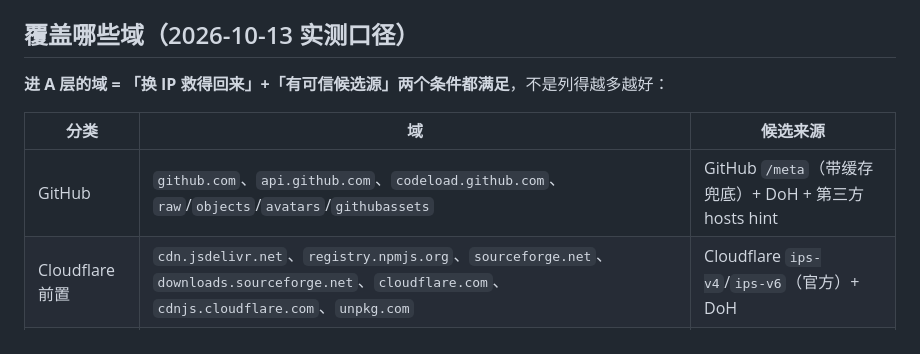
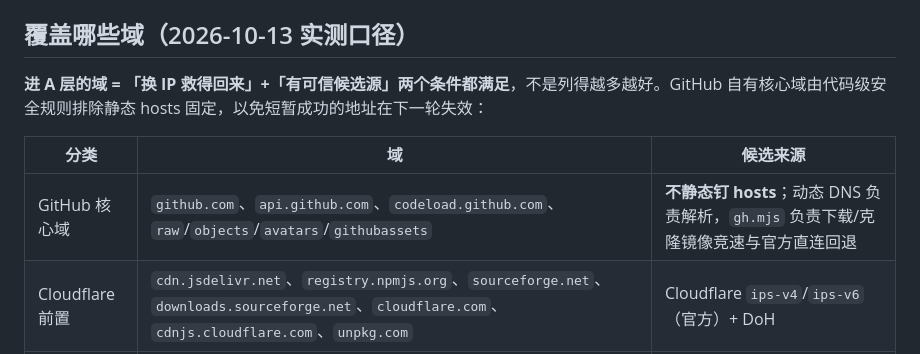
Before and after one commit to jingjiangze/github-accel, a Markdown page: README.md, the part around the change. Rendered like a GitHub page.

Commit message:
Clarify GitHub domains are excluded from hosts pinning

```diff
--- a/README.md
+++ b/README.md
@@ -31,11 +31,11 @@ v2（2026-10-13）把这套守护做细了：落地复核 = **系统解析整链
 
 ## 覆盖哪些域（2026-10-13 实测口径）
 
-**进 A 层的域 = 「换 IP 救得回来」+「有可信候选源」两个条件都满足**，不是列得越多越好：
+**进 A 层的域 = 「换 IP 救得回来」+「有可信候选源」两个条件都满足**，不是列得越多越好。GitHub 自有核心域由代码级安全规则排除静态 hosts 固定，以免短暂成功的地址在下一轮失效：
 
 | 分类 | 域 | 候选来源 |
 |---|---|---|
-| GitHub | `github.com`、`api.github.com`、`codeload.github.com`、`raw`/`objects`/`avatars`/`githubassets` | GitHub `/meta`（带缓存兜底）+ DoH + 第三方 hosts hint |
+| GitHub 核心域 | `github.com`、`api.github.com`、`codeload.github.com`、`raw`/`objects`/`avatars`/`githubassets` | **不静态钉 hosts**；动态 DNS 负责解析，`gh.mjs` 负责下载/克隆镜像竞速与官方直连回退 |
 | Cloudflare 前置 | `cdn.jsdelivr.net`、`registry.npmjs.org`、`sourceforge.net`、`downloads.sourceforge.net`、`cloudflare.com`、`cdnjs.cloudflare.com`、`unpkg.com` | Cloudflare `ips-v4`/`ips-v6`（官方）+ DoH |
 | Fastly 前置 | `pypi.org`、`files.pythonhosted.org` | Fastly `public-ip-list`（官方）+ DoH |
 
```
